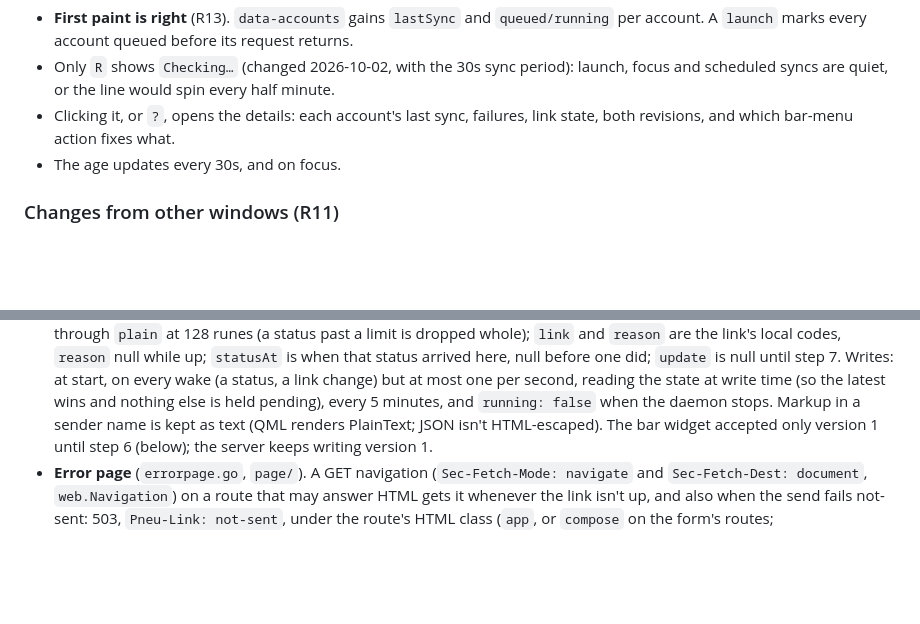
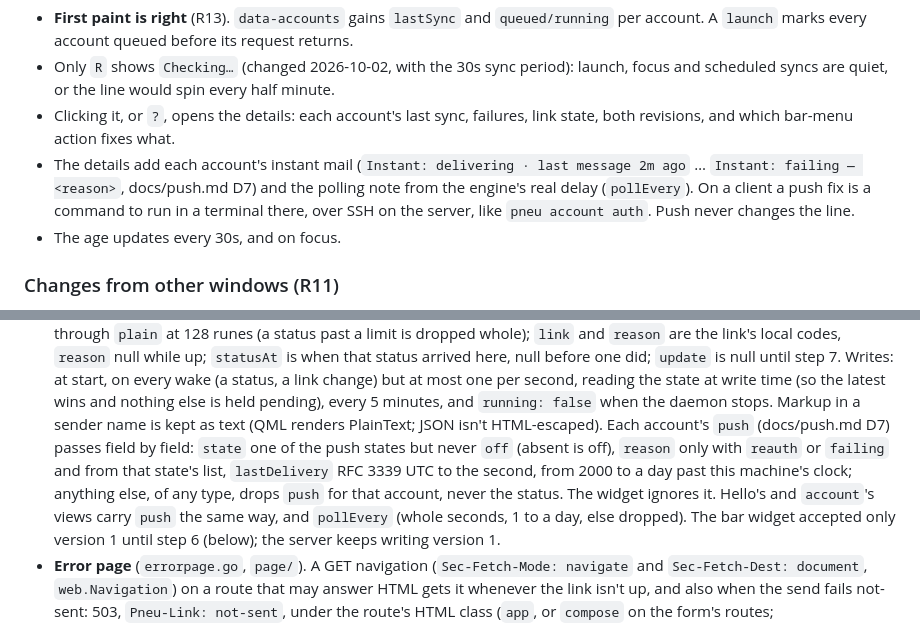
Before and after one commit to jmckible/pneu, a Markdown page: docs/client.md, 2 parts joined by grey strips. GitHub-like rendering; blank space fills up the shorter version.

```diff
--- a/docs/client.md
+++ b/docs/client.md
@@ -550,6 +550,11 @@ line:
 - Clicking it, or `?`, opens the details: each account's last sync,
   failures, link state, both revisions, and which bar-menu action fixes
   what.
+- The details add each account's instant mail (`Instant: delivering ·
+  last message 2m ago` … `Instant: failing — <reason>`, docs/push.md D7)
+  and the polling note from the engine's real delay (`pollEvery`). On a
+  client a push fix is a command to run in a terminal there, over SSH on
+  the server, like `pneu account auth`. Push never changes the line.
 - The age updates every 30s, and on focus.
 
 ### Changes from other windows (R11)
@@ -1382,7 +1387,15 @@ daemon half.
   but at most one per second, reading the state at write time (so the
   latest wins and nothing else is held pending), every 5 minutes, and
   `running: false` when the daemon stops. Markup in a sender name is kept
-  as text (QML renders PlainText; JSON isn't HTML-escaped). The bar
+  as text (QML renders PlainText; JSON isn't HTML-escaped). Each
+  account's `push` (docs/push.md D7) passes field by field: `state` one
+  of the push states but never `off` (absent is off), `reason` only with
+  `reauth` or `failing` and from that state's list, `lastDelivery` RFC
+  3339 UTC to the second, from 2000 to a day past this machine's clock;
+  anything else, of any type, drops `push` for that account, never the
+  status. The widget ignores it. Hello's and `account`'s views carry
+  `push` the same way, and `pollEvery` (whole seconds, 1 to a day, else
+  dropped). The bar
   widget accepted only version 1 until step 6 (below); the server keeps
   writing version 1.
 - **Error page** (`errorpage.go`, `page/`). A GET navigation
```
Also changed, not shown: SPEC.md (+16 -3 lines).
